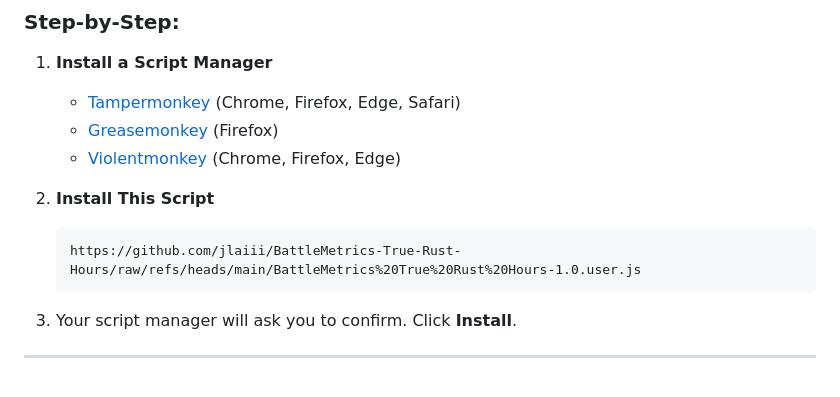
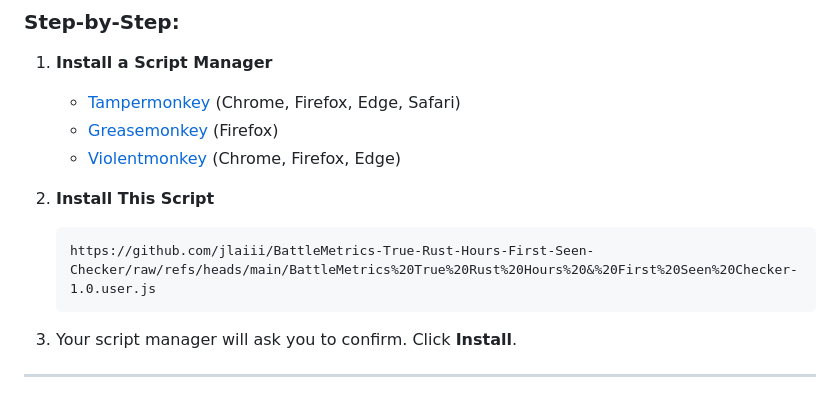
Before and after one commit to jlaiii/BattleMetrics-Rust-Analytics, a Markdown page: README.md, the part around the change. GitHub-like rendering.

````diff
--- a/README.md
+++ b/README.md
@@ -75,7 +75,7 @@ To use this script, install a user script manager like [Tampermonkey](https://ww
 2. **Install This Script**
 
    ```
-   https://github.com/jlaiii/BattleMetrics-True-Rust-Hours/raw/refs/heads/main/BattleMetrics%20True%20Rust%20Hours-1.0.user.js
+   https://github.com/jlaiii/BattleMetrics-True-Rust-Hours-First-Seen-Checker/raw/refs/heads/main/BattleMetrics%20True%20Rust%20Hours%20&%20First%20Seen%20Checker-1.0.user.js
    ```
 
 3. Your script manager will ask you to confirm. Click **Install**.
````
